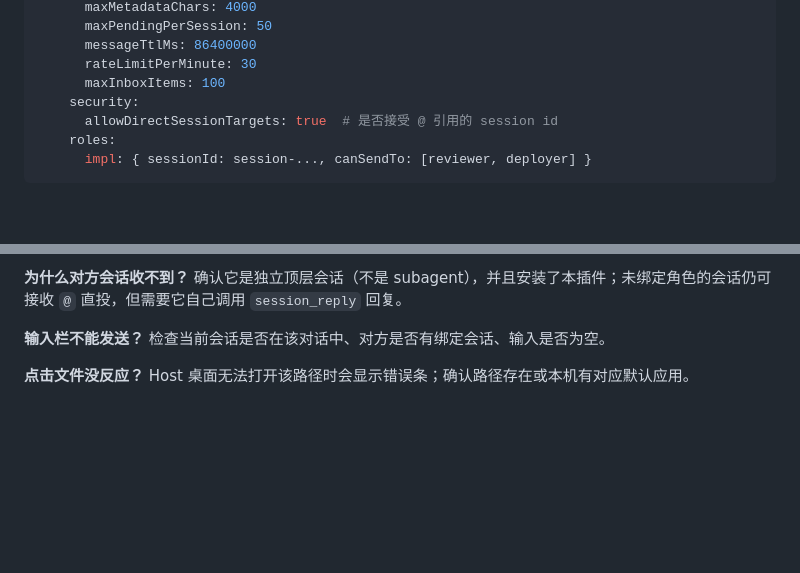
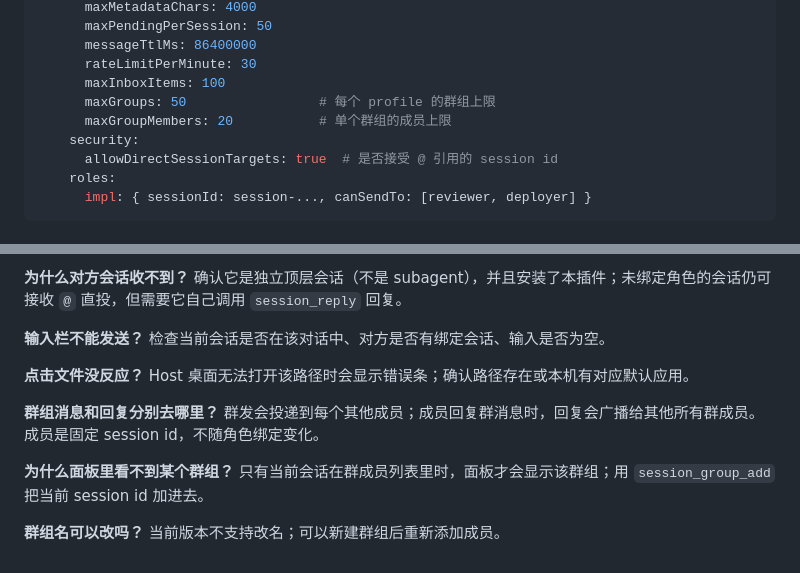
Before and after one commit to JanHuang/dsh-session-birdge, a Markdown page: README.zh.md, 2 parts joined by grey strips. GitHub-like rendering; blank space fills up the shorter version.

```diff
--- a/README.zh.md
+++ b/README.zh.md
@@ -167,6 +196,8 @@ session_ask { "toSessionId": "session-2cb151f8-...", "text": "Ping" }
       messageTtlMs: 86400000
       rateLimitPerMinute: 30
       maxInboxItems: 100
+      maxGroups: 50                 # 每个 profile 的群组上限
+      maxGroupMembers: 20           # 单个群组的成员上限
     security:
       allowDirectSessionTargets: true  # 是否接受 @ 引用的 session id
     roles:
@@ -238,3 +269,9 @@ ELECTRON_RUN_AS_NODE=1 "$DSH_NODE_EXECUTABLE" --test tests/*.test.mjs
 **输入栏不能发送？** 检查当前会话是否在该对话中、对方是否有绑定会话、输入是否为空。
 
 **点击文件没反应？** Host 桌面无法打开该路径时会显示错误条；确认路径存在或本机有对应默认应用。
+
+**群组消息和回复分别去哪里？** 群发会投递到每个其他成员；成员回复群消息时，回复会广播给其他所有群成员。成员是固定 session id，不随角色绑定变化。
+
+**为什么面板里看不到某个群组？** 只有当前会话在群成员列表里时，面板才会显示该群组；用 `session_group_add` 把当前 session id 加进去。
+
+**群组名可以改吗？** 当前版本不支持改名；可以新建群组后重新添加成员。
```
Also changed, not shown: other parts of README.zh.md (+38 -9 lines), README.md (+34 -4 lines), SPEC.md (+13 -4 lines), design/session-bridge-dark.png, design/session-bridge-light.png, 14 other files.
